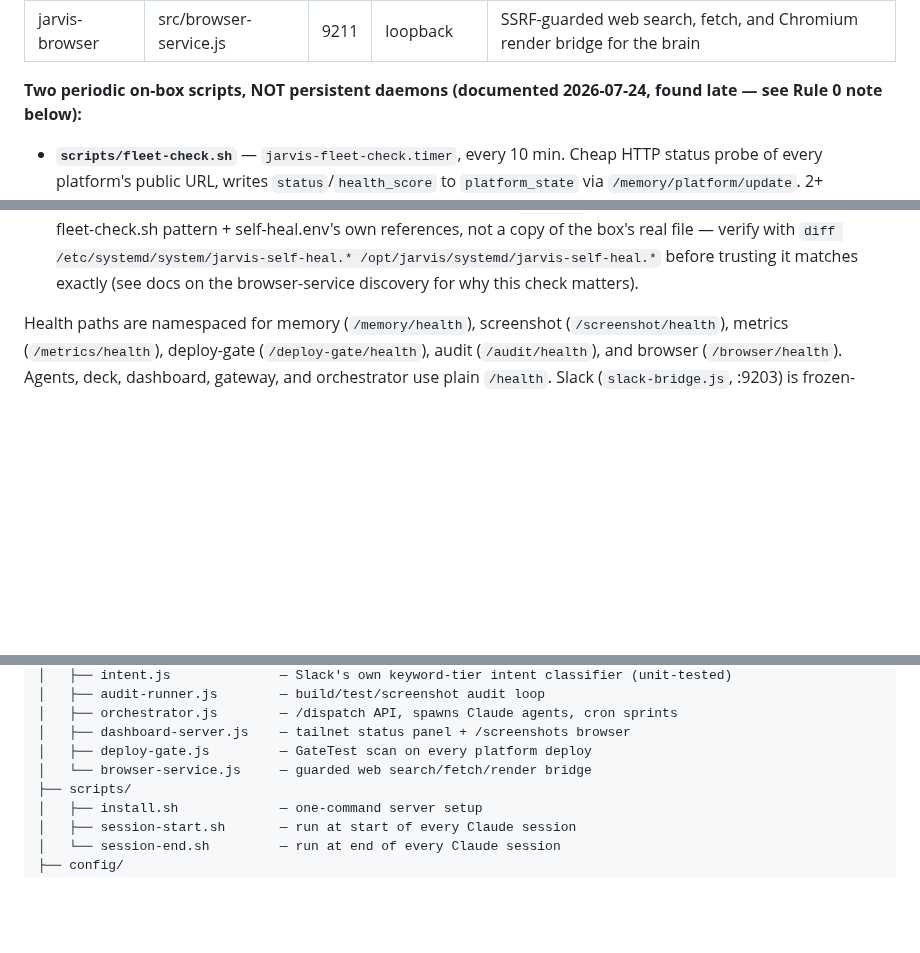
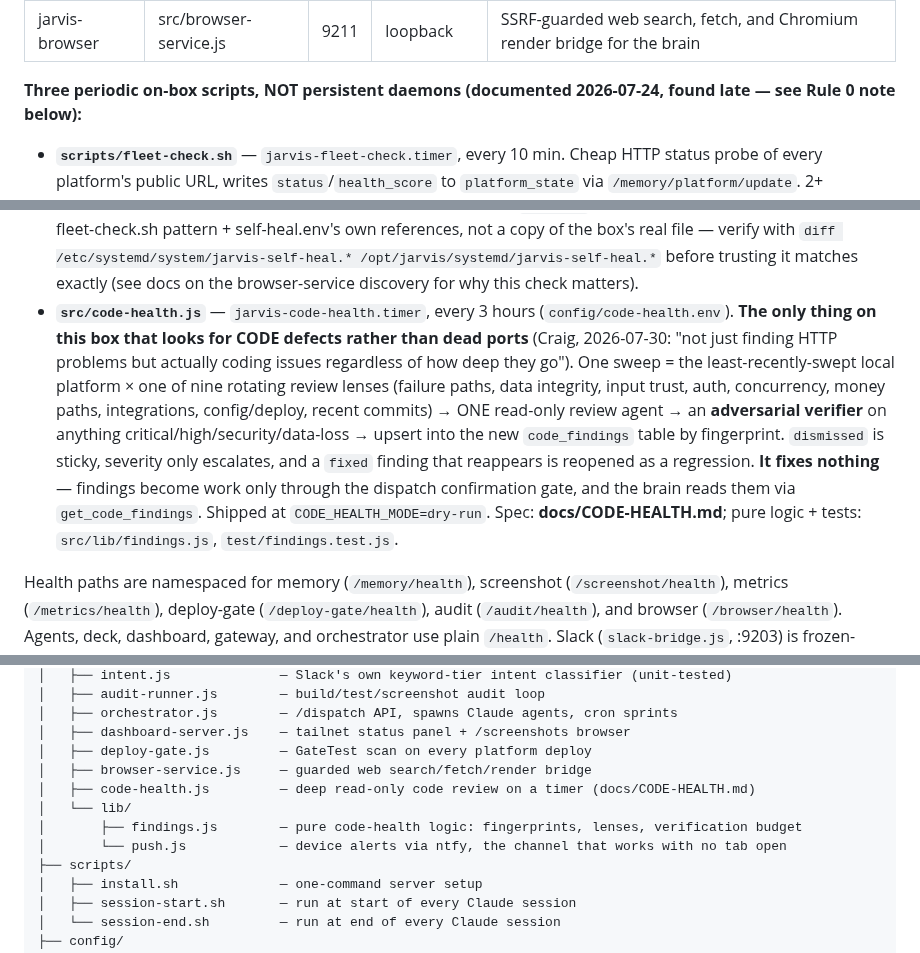
Before and after one commit to ccantynz-alt/jarvis-platform, a Markdown page: CLAUDE.md, 3 parts joined by grey strips. Drawn GitHub-style; blank space fills up the shorter version.

```diff
--- a/CLAUDE.md
+++ b/CLAUDE.md
@@ -46,7 +46,7 @@ Notes:
 | jarvis-deck | src/deck-server.js | 9210 | loopback, exposed ONLY via `tailscale serve --https=8444` | **Command Deck v2.2** (2026-07-16, from Craig's Claude Design handoff) — public/command-deck.html: full-screen **CORE** 3D neural-core brain (default) + HUD/Hierarchy/Message Flow/Platforms tabs; PWA (deck.webmanifest + /icons/deck-*.png, source deck-icon.html); briefing panel (`{type:'briefing'}`); raw WS `/jarvis` = handoff contract v1.0 + `chat_chunk`/`notify`/`org`/`briefing`. All numbers real. Commands → the three-provider lib/agent.js brain with intent fallback; conversation in memory KV `deck-conversation`. Voice: wake word "Jarvis" (fuzzy), `GET /tts` = ElevenLabs via src/lib/tts.js (cache + daily budget + `TTS_DISABLED`), speechSynthesis fallback. QA hooks `?demo-alert=1`/`?demo-briefing=1` (:9201 virtual-time captures can't see live WS pushes); `?view=hud\|org\|flow\|plat` deep-links a tab for screenshots (Hierarchy tab is `org`) — the org tier now renders real agent-org data, see jarvis-agents row. Evidence: docs/DECK-AUDIT-2026-07-16.md. Token = deck/gateway token or gateway cookie. |
 | jarvis-browser | src/browser-service.js | 9211 | loopback | SSRF-guarded web search, fetch, and Chromium render bridge for the brain |
 
-**Two periodic on-box scripts, NOT persistent daemons (documented 2026-07-24,
+**Three periodic on-box scripts, NOT persistent daemons (documented 2026-07-24,
 found late — see Rule 0 note below):**
 - **`scripts/fleet-check.sh`** — `jarvis-fleet-check.timer`, every 10 min.
   Cheap HTTP status probe of every platform's public URL, writes
@@ -76,6 +76,22 @@ found late — see Rule 0 note below):**
   /etc/systemd/system/jarvis-self-heal.* /opt/jarvis/systemd/jarvis-self-heal.*`
   before trusting it matches exactly (see docs on the browser-service
   discovery for why this check matters).
+- **`src/code-health.js`** — `jarvis-code-health.timer`, every 3 hours
+  (`config/code-health.env`). **The only thing on this box that looks for
+  CODE defects rather than dead ports** (Craig, 2026-07-30: "not just
+  finding HTTP problems but actually coding issues regardless of how deep
+  they go"). One sweep = the least-recently-swept local platform × one of
+  nine rotating review lenses (failure paths, data integrity, input trust,
+  auth, concurrency, money paths, integrations, config/deploy, recent
+  commits) → ONE read-only review agent → an **adversarial verifier** on
+  anything critical/high/security/data-loss → upsert into the new
+  `code_findings` table by fingerprint. `dismissed` is sticky, severity only
+  escalates, and a `fixed` finding that reappears is reopened as a
+  regression. **It fixes nothing** — findings become work only through the
+  dispatch confirmation gate, and the brain reads them via
+  `get_code_findings`. Shipped at `CODE_HEALTH_MODE=dry-run`. Spec:
+  **docs/CODE-HEALTH.md**; pure logic + tests: `src/lib/findings.js`,
+  `test/findings.test.js`.
 
 Health paths are namespaced for memory (`/memory/health`), screenshot
 (`/screenshot/health`), metrics (`/metrics/health`), deploy-gate
@@ -344,7 +360,11 @@ jarvis-platform/
 │   ├── orchestrator.js        — /dispatch API, spawns Claude agents, cron sprints
 │   ├── dashboard-server.js    — tailnet status panel + /screenshots browser
 │   ├── deploy-gate.js         — GateTest scan on every platform deploy
-│   └── browser-service.js     — guarded web search/fetch/render bridge
+│   ├── browser-service.js     — guarded web search/fetch/render bridge
+│   ├── code-health.js         — deep read-only code review on a timer (docs/CODE-HEALTH.md)
+│   └── lib/
+│       ├── findings.js        — pure code-health logic: fingerprints, lenses, verification budget
+│       └── push.js            — device alerts via ntfy, the channel that works with no tab open
 ├── scripts/
 │   ├── install.sh             — one-command server setup
 │   ├── session-start.sh       — run at start of every Claude session
```
Also changed, not shown: docs/CODE-HEALTH.md (added, +140 -0 lines).
